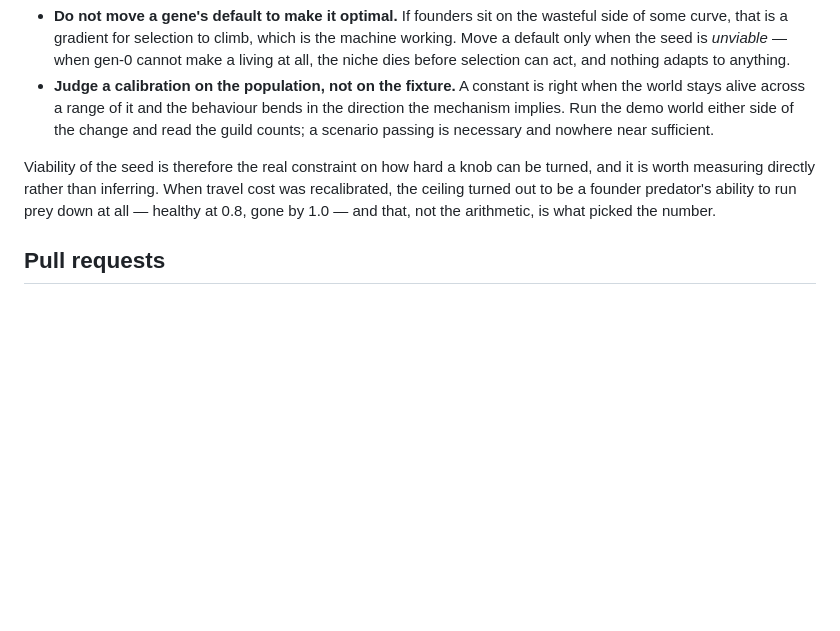
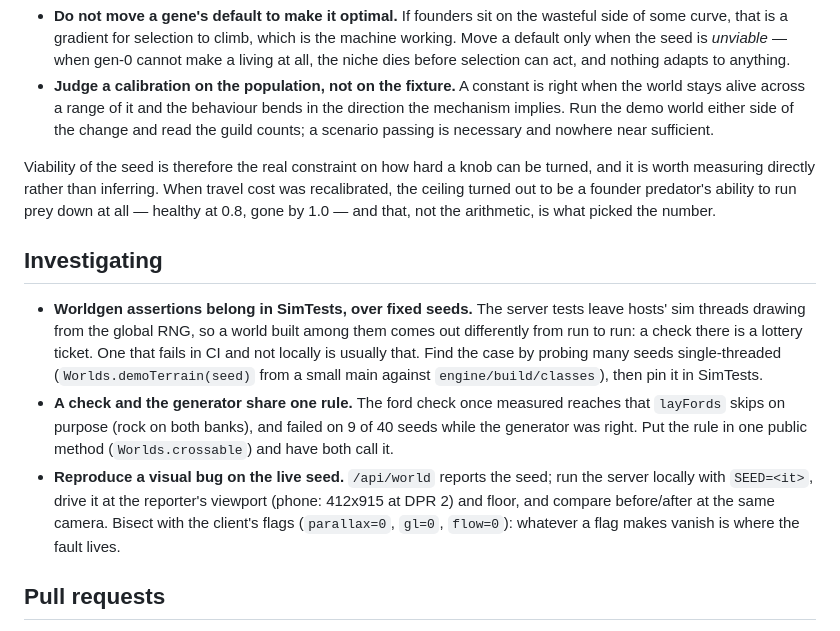
Before and after one commit to lhedinger/bluproto, a Markdown page: CLAUDE.md, the part around the change. GitHub-like rendering; blank space fills up the shorter version.

Commit message:
CLAUDE.md: how to investigate worldgen checks and visual bugs
Worldgen assertions go in SimTests over fixed seeds (server-test worlds
are nondeterministic), a check shares the generator's rule rather than
restating it, and a visual bug is reproduced on the live seed and bisected
with the client's flags.

Co-Authored-By: Claude Opus 5.5 <noreply@anthropic.com>
Claude-Session: https://claude.ai/code/session_0162TNRjBKXLPQVwxR9Sk9Nr

```diff
--- a/CLAUDE.md
+++ b/CLAUDE.md
@@ -84,6 +84,24 @@ cost was recalibrated, the ceiling turned out to be a founder predator's ability
 to run prey down at all — healthy at 0.8, gone by 1.0 — and that, not the
 arithmetic, is what picked the number.
 
+## Investigating
+
+- **Worldgen assertions belong in SimTests, over fixed seeds.** The server
+  tests leave hosts' sim threads drawing from the global RNG, so a world built
+  among them comes out differently from run to run: a check there is a
+  lottery ticket. One that fails in CI and not locally is usually that. Find
+  the case by probing many seeds single-threaded (`Worlds.demoTerrain(seed)`
+  from a small main against `engine/build/classes`), then pin it in SimTests.
+- **A check and the generator share one rule.** The ford check once measured
+  reaches that `layFords` skips on purpose (rock on both banks), and failed on
+  9 of 40 seeds while the generator was right. Put the rule in one public
+  method (`Worlds.crossable`) and have both call it.
+- **Reproduce a visual bug on the live seed.** `/api/world` reports the seed;
+  run the server locally with `SEED=<it>`, drive it at the reporter's viewport
+  (phone: 412x915 at DPR 2) and floor, and compare before/after at the same
+  camera. Bisect with the client's flags (`parallax=0`, `gl=0`, `flow=0`):
+  whatever a flag makes vanish is where the fault lives.
+
 ## Pull requests
 
 - Do not open a PR unless it was asked for.
```
